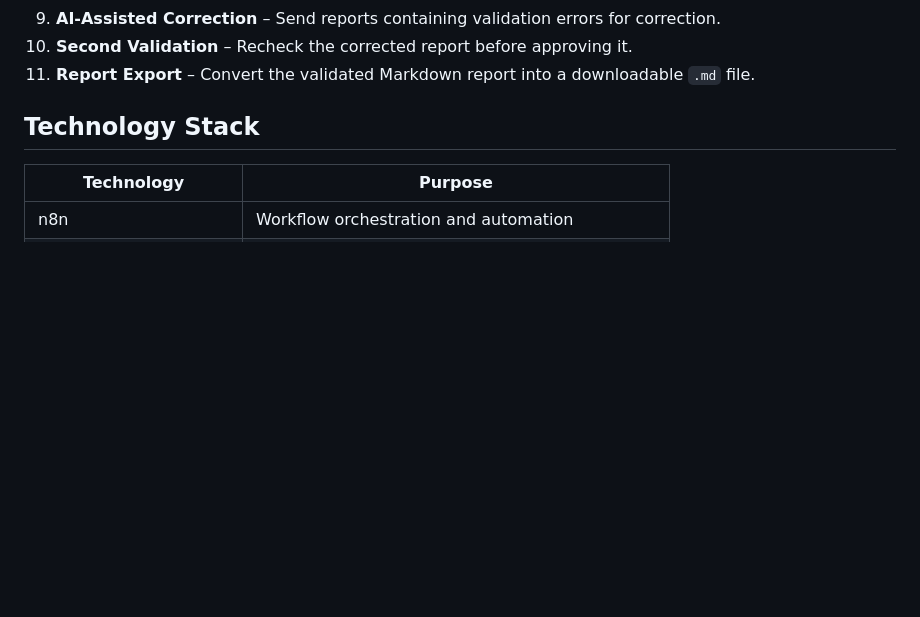
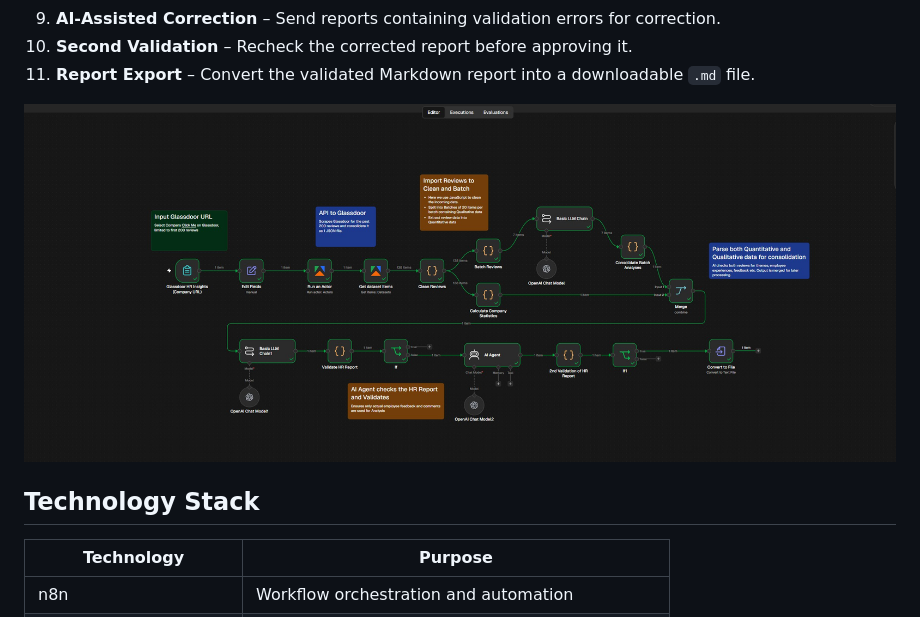
Before and after one commit to Joeseph-M/glassdoor-hr-intelligence-insights, a Markdown page: README.md, the part around the change. Drawn GitHub-style; pictures changed too: screenshots/workflow.jpg (added); blank space fills up the shorter version.

Commit message:
added screenshot

```diff
--- a/README.md
+++ b/README.md
@@ -27,6 +27,8 @@ The automation follows this sequence:
 9. **AI-Assisted Correction** – Send reports containing validation errors for correction.
 10. **Second Validation** – Recheck the corrected report before approving it.
 11. **Report Export** – Convert the validated Markdown report into a downloadable `.md` file.
+
+![n8n Workflow Overview](screenshots/workflow.jpg)
 
 ## Technology Stack
 
```
